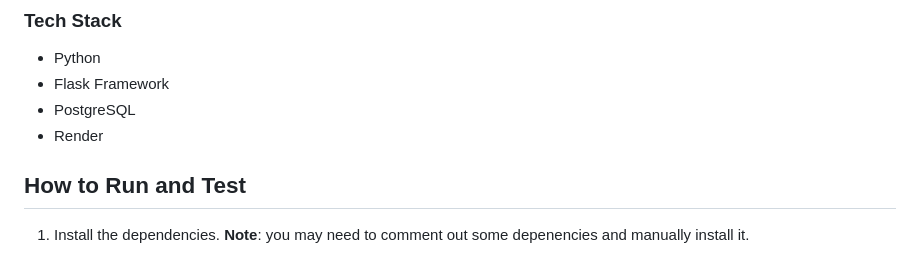
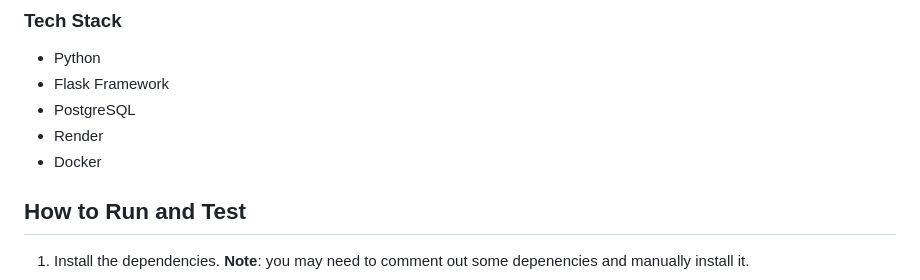
Before and after one commit to kelueders/routewise-backend, a Markdown page: README.md, the part around the change. Rendered like a GitHub page.

```diff
--- a/README.md
+++ b/README.md
@@ -6,6 +6,7 @@ The backend includes the api endpoints for the frontend to access the database a
 - Flask Framework
 - PostgreSQL
 - Render
+- Docker
 
 ## How to Run and Test
 1. Install the dependencies. **Note**: you may need to comment out some depenencies and manually install it.
```
